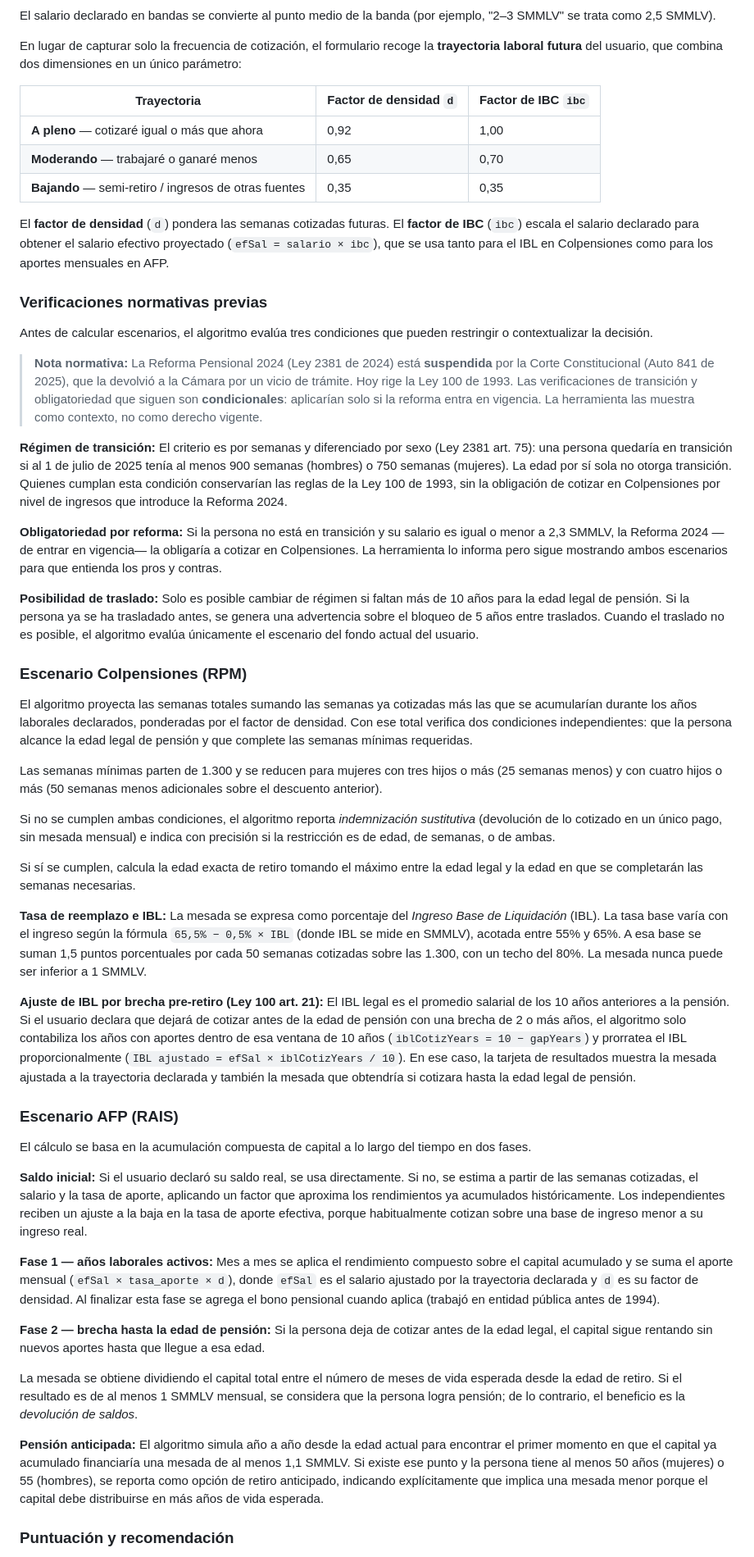
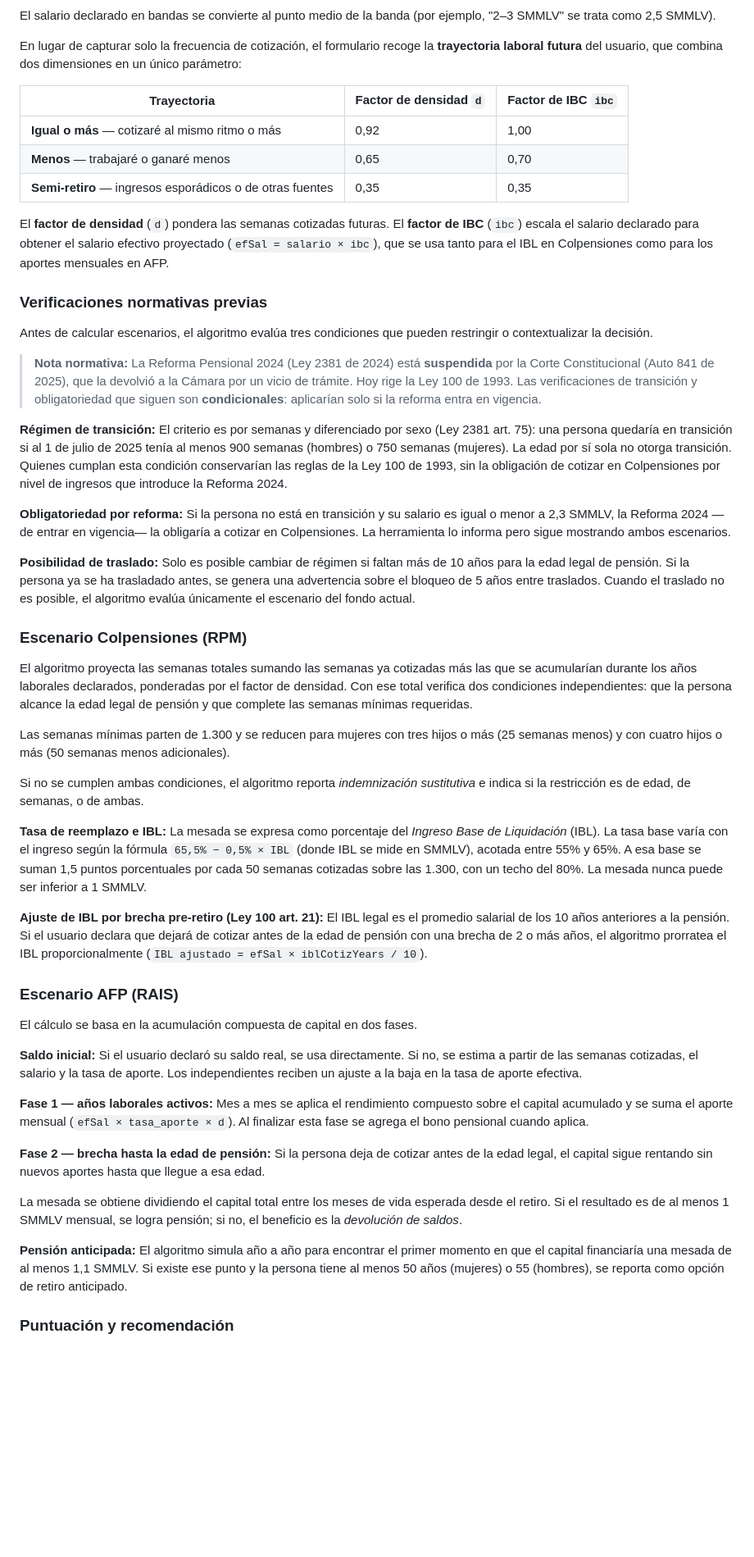
Before and after one commit to luchomolina/pension-colombia, a Markdown page: README.md, the part around one of its changes. Shown at 82% size. GitHub-like rendering; blank space fills up the shorter version.

```diff
--- a/README.md
+++ b/README.md
@@ -93,9 +82,9 @@ En lugar de capturar solo la frecuencia de cotización, el formulario recoge la
 
 | Trayectoria | Factor de densidad `d` | Factor de IBC `ibc` |
 |---|---|---|
-| **A pleno** — cotizaré igual o más que ahora | 0,92 | 1,00 |
-| **Moderando** — trabajaré o ganaré menos | 0,65 | 0,70 |
-| **Bajando** — semi-retiro / ingresos de otras fuentes | 0,35 | 0,35 |
+| **Igual o más** — cotizaré al mismo ritmo o más | 0,92 | 1,00 |
+| **Menos** — trabajaré o ganaré menos | 0,65 | 0,70 |
+| **Semi-retiro** — ingresos esporádicos o de otras fuentes | 0,35 | 0,35 |
 
 El **factor de densidad** (`d`) pondera las semanas cotizadas futuras. El **factor de IBC** (`ibc`) escala el salario declarado para obtener el salario efectivo proyectado (`efSal = salario × ibc`), que se usa tanto para el IBL en Colpensiones como para los aportes mensuales en AFP.
 
@@ -103,41 +92,39 @@ El **factor de densidad** (`d`) pondera las semanas cotizadas futuras. El **fact
 
 Antes de calcular escenarios, el algoritmo evalúa tres condiciones que pueden restringir o contextualizar la decisión.
 
-> **Nota normativa:** La Reforma Pensional 2024 (Ley 2381 de 2024) está **suspendida** por la Corte Constitucional (Auto 841 de 2025), que la devolvió a la Cámara por un vicio de trámite. Hoy rige la Ley 100 de 1993. Las verificaciones de transición y obligatoriedad que siguen son **condicionales**: aplicarían solo si la reforma entra en vigencia. La herramienta las muestra como contexto, no como derecho vigente.
+> **Nota normativa:** La Reforma Pensional 2024 (Ley 2381 de 2024) está **suspendida** por la Corte Constitucional (Auto 841 de 2025), que la devolvió a la Cámara por un vicio de trámite. Hoy rige la Ley 100 de 1993. Las verificaciones de transición y obligatoriedad que siguen son **condicionales**: aplicarían solo si la reforma entra en vigencia.
 
 **Régimen de transición:** El criterio es por semanas y diferenciado por sexo (Ley 2381 art. 75): una persona quedaría en transición si al 1 de julio de 2025 tenía al menos 900 semanas (hombres) o 750 semanas (mujeres). La edad por sí sola no otorga transición. Quienes cumplan esta condición conservarían las reglas de la Ley 100 de 1993, sin la obligación de cotizar en Colpensiones por nivel de ingresos que introduce la Reforma 2024.
 
-**Obligatoriedad por reforma:** Si la persona no está en transición y su salario es igual o menor a 2,3 SMMLV, la Reforma 2024 —de entrar en vigencia— la obligaría a cotizar en Colpensiones. La herramienta lo informa pero sigue mostrando ambos escenarios para que entienda los pros y contras.
+**Obligatoriedad por reforma:** Si la persona no está en transición y su salario es igual o menor a 2,3 SMMLV, la Reforma 2024 —de entrar en vigencia— la obligaría a cotizar en Colpensiones. La herramienta lo informa pero sigue mostrando ambos escenarios.
 
-**Posibilidad de traslado:** Solo es posible cambiar de régimen si faltan más de 10 años para la edad legal de pensión. Si la persona ya se ha trasladado antes, se genera una advertencia sobre el bloqueo de 5 años entre traslados. Cuando el traslado no es posible, el algoritmo evalúa únicamente el escenario del fondo actual del usuario.
+**Posibilidad de traslado:** Solo es posible cambiar de régimen si faltan más de 10 años para la edad legal de pensión. Si la persona ya se ha trasladado antes, se genera una advertencia sobre el bloqueo de 5 años entre traslados. Cuando el traslado no es posible, el algoritmo evalúa únicamente el escenario del fondo actual.
 
 ### Escenario Colpensiones (RPM)
 
 El algoritmo proyecta las semanas totales sumando las semanas ya cotizadas más las que se acumularían durante los años laborales declarados, ponderadas por el factor de densidad. Con ese total verifica dos condiciones independientes: que la persona alcance la edad legal de pensión y que complete las semanas mínimas requeridas.
 
-Las semanas mínimas parten de 1.300 y se reducen para mujeres con tres hijos o más (25 semanas menos) y con cuatro hijos o más (50 semanas menos adicionales sobre el descuento anterior).
+Las semanas mínimas parten de 1.300 y se reducen para mujeres con tres hijos o más (25 semanas menos) y con cuatro hijos o más (50 semanas menos adicionales).
 
-Si no se cumplen ambas condiciones, el algoritmo reporta *indemnización sustitutiva* (devolución de lo cotizado en un único pago, sin mesada mensual) e indica con precisión si la restricción es de edad, de semanas, o de ambas.
-
-Si sí se cumplen, calcula la edad exacta de retiro tomando el máximo entre la edad legal y la edad en que se completarán las semanas necesarias.
+Si no se cumplen ambas condiciones, el algoritmo reporta *indemnización sustitutiva* e indica si la restricción es de edad, de semanas, o de ambas.
 
 **Tasa de reemplazo e IBL:** La mesada se expresa como porcentaje del *Ingreso Base de Liquidación* (IBL). La tasa base varía con el ingreso según la fórmula `65,5% − 0,5% × IBL` (donde IBL se mide en SMMLV), acotada entre 55% y 65%. A esa base se suman 1,5 puntos porcentuales por cada 50 semanas cotizadas sobre las 1.300, con un techo del 80%. La mesada nunca puede ser inferior a 1 SMMLV.
 
-**Ajuste de IBL por brecha pre-retiro (Ley 100 art. 21):** El IBL legal es el promedio salarial de los 10 años anteriores a la pensión. Si el usuario declara que dejará de cotizar antes de la edad de pensión con una brecha de 2 o más años, el algoritmo solo contabiliza los años con aportes dentro de esa ventana de 10 años (`iblCotizYears = 10 − gapYears`) y prorratea el IBL proporcionalmente (`IBL ajustado = efSal × iblCotizYears / 10`). En ese caso, la tarjeta de resultados muestra la mesada ajustada a la trayectoria declarada y también la mesada que obtendría si cotizara hasta la edad legal de pensión.
+**Ajuste de IBL por brecha pre-retiro (Ley 100 art. 21):** El IBL legal es el promedio salarial de los 10 años anteriores a la pensión. Si el usuario declara que dejará de cotizar antes de la edad de pensión con una brecha de 2 o más años, el algoritmo prorratea el IBL proporcionalmente (`IBL ajustado = efSal × iblCotizYears / 10`).
 
 ### Escenario AFP (RAIS)
 
-El cálculo se basa en la acumulación compuesta de capital a lo largo del tiempo en dos fases.
+El cálculo se basa en la acumulación compuesta de capital en dos fases.
 
-**Saldo inicial:** Si el usuario declaró su saldo real, se usa directamente. Si no, se estima a partir de las semanas cotizadas, el salario y la tasa de aporte, aplicando un factor que aproxima los rendimientos ya acumulados históricamente. Los independientes reciben un ajuste a la baja en la tasa de aporte efectiva, porque habitualmente cotizan sobre una base de ingreso menor a su ingreso real.
+**Saldo inicial:** Si el usuario declaró su saldo real, se usa directamente. Si no, se estima a partir de las semanas cotizadas, el salario y la tasa de aporte. Los independientes reciben un ajuste a la baja en la tasa de aporte efectiva.
 
-**Fase 1 — años laborales activos:** Mes a mes se aplica el rendimiento compuesto sobre el capital acumulado y se suma el aporte mensual (`efSal × tasa_aporte × d`), donde `efSal` es el salario ajustado por la trayectoria declarada y `d` es su factor de densidad. Al finalizar esta fase se agrega el bono pensional cuando aplica (trabajó en entidad pública antes de 1994).
+**Fase 1 — años laborales activos:** Mes a mes se aplica el rendimiento compuesto sobre el capital acumulado y se suma el aporte mensual (`efSal × tasa_aporte × d`). Al finalizar esta fase se agrega el bono pensional cuando aplica.
 
 **Fase 2 — brecha hasta la edad de pensión:** Si la persona deja de cotizar antes de la edad legal, el capital sigue rentando sin nuevos aportes hasta que llegue a esa edad.
 
-La mesada se obtiene dividiendo el capital total entre el número de meses de vida esperada desde la edad de retiro. Si el resultado es de al menos 1 SMMLV mensual, se considera que la persona logra pensión; de lo contrario, el beneficio es la *devolución de saldos*.
+La mesada se obtiene dividiendo el capital total entre los meses de vida esperada desde el retiro. Si el resultado es de al menos 1 SMMLV mensual, se logra pensión; si no, el beneficio es la *devolución de saldos*.
 
-**Pensión anticipada:** El algoritmo simula año a año desde la edad actual para encontrar el primer momento en que el capital ya acumulado financiaría una mesada de al menos 1,1 SMMLV. Si existe ese punto y la persona tiene al menos 50 años (mujeres) o 55 (hombres), se reporta como opción de retiro anticipado, indicando explícitamente que implica una mesada menor porque el capital debe distribuirse en más años de vida esperada.
+**Pensión anticipada:** El algoritmo simula año a año para encontrar el primer momento en que el capital financiaría una mesada de al menos 1,1 SMMLV. Si existe ese punto y la persona tiene al menos 50 años (mujeres) o 55 (hombres), se reporta como opción de retiro anticipado.
 
 ### Puntuación y recomendación
 
```
Also changed, not shown: other parts of README.md (+30 -45 lines).
